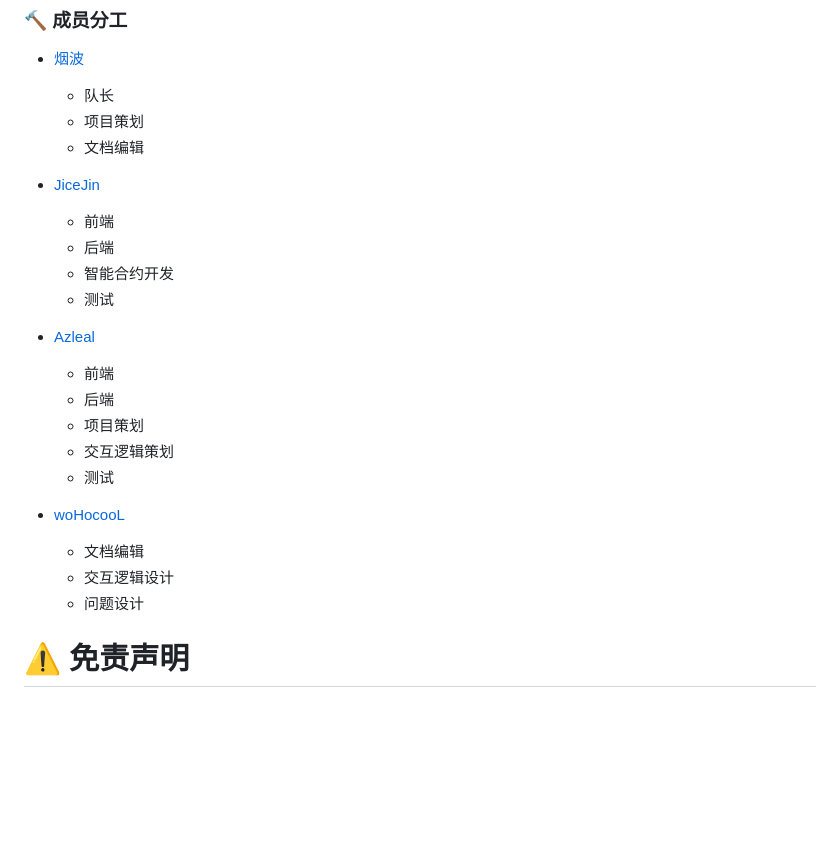
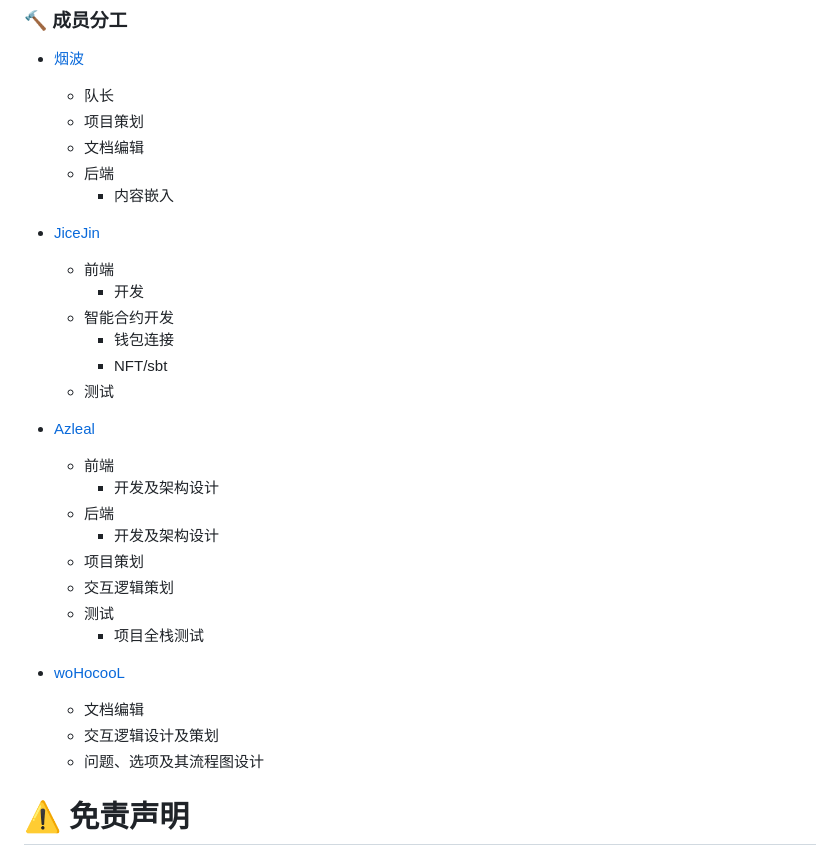
Before and after one commit to Web3-Club/Web3-Interactive-Learning, a Markdown page: README.md, the part around the change. GitHub-like rendering; blank space fills up the shorter version.

Commit message:
feat(README.md):Day2 确定分工

```diff
--- a/README.md
+++ b/README.md
@@ -80,27 +80,36 @@
   - 队长
   - 项目策划
   - 文档编辑
+  - 后端
+    - 内容嵌入
 
 - [JiceJin](https://github.com/JiceJin)
 
   - 前端
-  - 后端
+    - 开发
   - 智能合约开发
+    - 钱包连接
+    - NFT/sbt
   - 测试
 
 - [Azleal](https://github.com/Azleal)
 
   - 前端
+    - 开发及架构设计
   - 后端
+    - 开发及架构设计
   - 项目策划
   - 交互逻辑策划
   - 测试
+    - 项目全栈测试
 
 - [woHocooL](https://github.com/woHocooL)
 
   - 文档编辑
-  - 交互逻辑设计
-  - 问题设计
+  - 交互逻辑设计及策划
+  - 问题、选项及其流程图设计
+
+
 
 # ⚠️  免责声明
 This project is an open-source project and is intended for learning and research purposes only,shall not constitute investment advice, financial advice, trading advice, or any other kind of advice, and you should not treat any of the object content as such.
```
